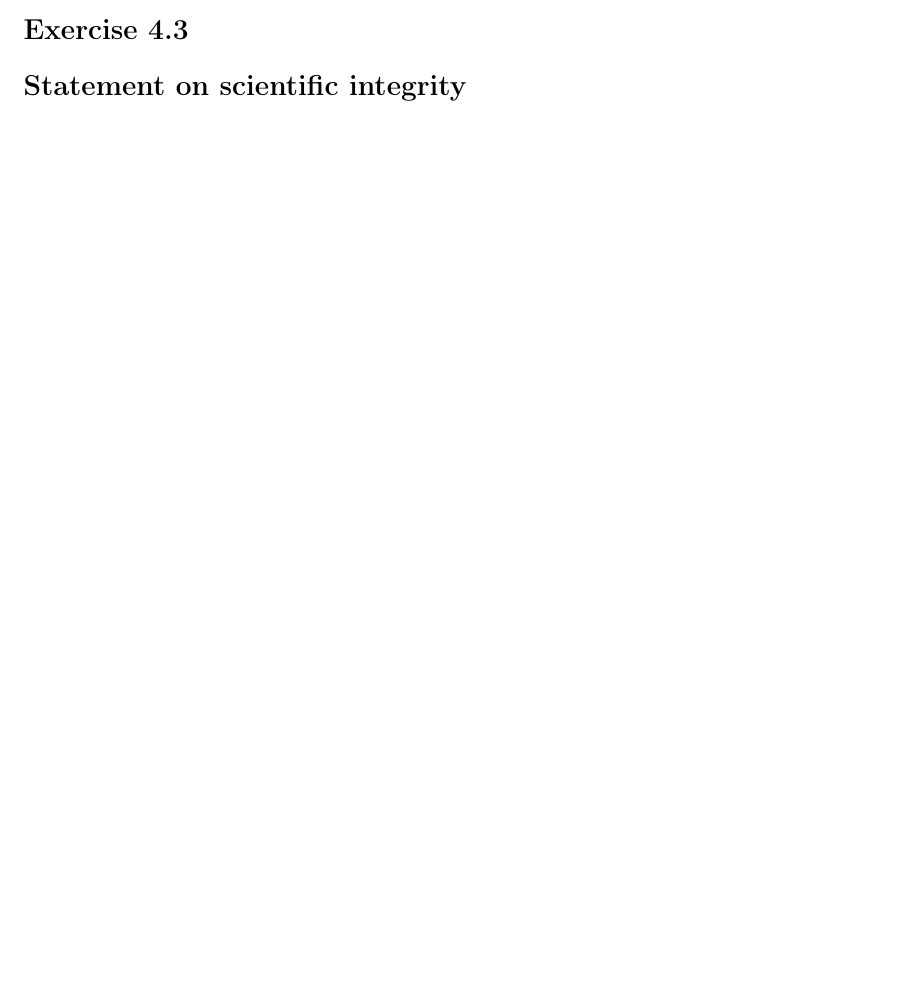
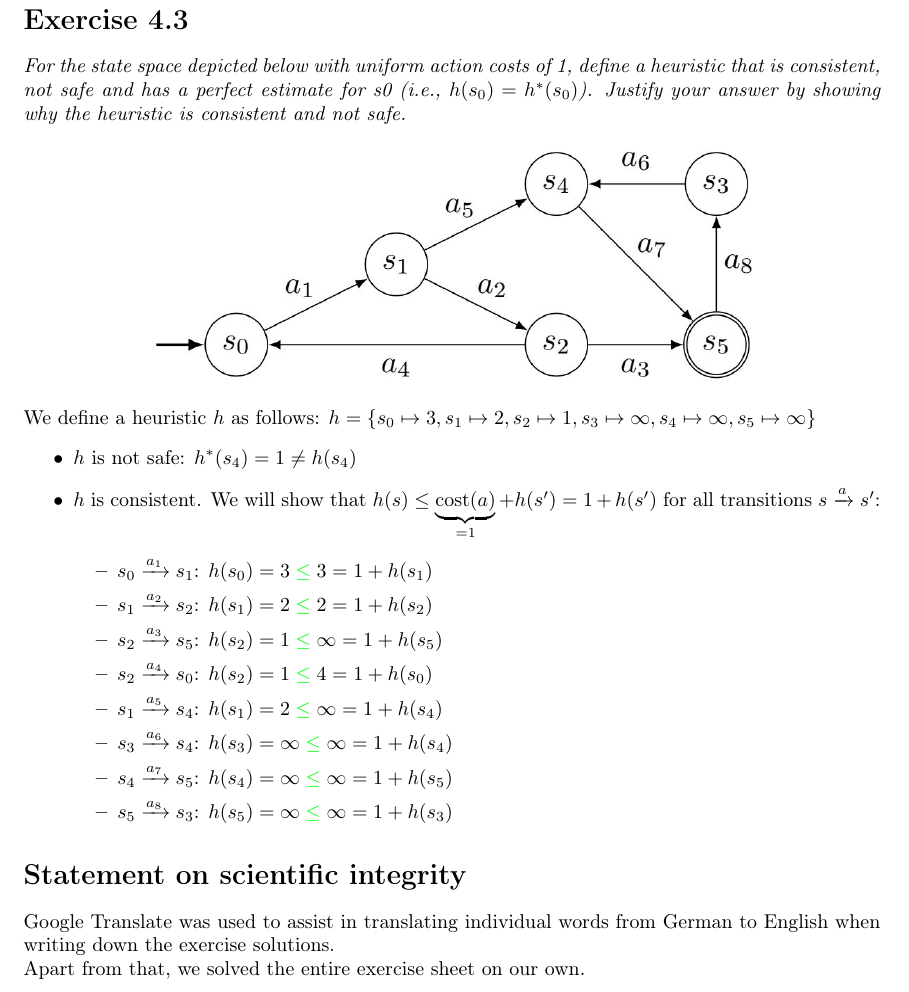
Before and after one commit to beniregez/AI_2026, a LaTeX document (ex04/sheet04_Regez_Tritschler.tex): part of page 2 of 2 before the commit and part of page 3 of 3 after it, cut so that both start at the same text, the shorter picture padded with empty space. Compiled offline with pdfLaTeX.

Commit message:
Complete ex sheet 4.

```diff
--- a/ex04/sheet04_Regez_Tritschler.tex
+++ b/ex04/sheet04_Regez_Tritschler.tex
@@ -135,9 +135,48 @@ and consistent does h satisfy?}
 
 \end{enumerate}
 
+\newpage
 \section{}
+\textit{For the state space depicted below with uniform action costs of 1, define a heuristic that is
+consistent, not safe and has a perfect estimate for s0 (i.e., $h(s_0) = h^*(s_0)$). Justify your answer
+by showing why the heuristic is consistent and not safe.}
+\begin{figure}[!ht]
+    \centering
+    \includegraphics[width=0.7\linewidth]{assets/img_4_3.jpg}
+    % \caption{State space}
+    % \label{fig:layout}
+\end{figure}\\
+We define a heuristic $h$ as follows:
+$h = \{ s_0 \mapsto 3, s_1 \mapsto 2, s_2 \mapsto 1, s_3 \mapsto \infty,
+s_4 \mapsto \infty, s_5 \mapsto \infty \}$
+\begin{itemize}
+    \item $h$ is not safe: $h^*(s_4) = 1 \not= h(s_4)$
+    \item $h$ is consistent. We will show that $h(s) \leq
+    \underbrace{\text{cost}(a)}_{=1} + h(s') = 1 + h(s')$
+    for all transitions $s \xrightarrow{a} s'$:
+    \begin{itemize}
+        \item $s_0 \xrightarrow{a_1} s_1$:
+        $h(s_0) = 3 \color{green}\leq \color{black} 3 = 1 + h(s_1)$
+        \item $s_1 \xrightarrow{a_2} s_2$:
+        $h(s_1) = 2 \color{green}\leq \color{black} 2 = 1 + h(s_2)$
+        \item $s_2 \xrightarrow{a_3} s_5$:
+        $h(s_2) = 1 \color{green}\leq \color{black} \infty = 1 + h(s_5)$
+        \item $s_2 \xrightarrow{a_4} s_0$:
+        $h(s_2) = 1 \color{green}\leq \color{black} 4 = 1 + h(s_0)$
+        \item $s_1 \xrightarrow{a_5} s_4$:
+        $h(s_1) = 2 \color{green}\leq \color{black} \infty = 1 + h(s_4)$
+        \item $s_3 \xrightarrow{a_6} s_4$:
+        $h(s_3) = \infty \color{green}\leq \color{black} \infty = 1 + h(s_4)$
+        \item $s_4 \xrightarrow{a_7} s_5$:
+        $h(s_4) = \infty \color{green}\leq \color{black} \infty = 1 + h(s_5)$
+        \item $s_5 \xrightarrow{a_8} s_3$:
+        $h(s_5) = \infty \color{green}\leq \color{black} \infty = 1 + h(s_3)$
+    \end{itemize}
+\end{itemize}
 
 \section*{Statement on scientific integrity}
-
+Google Translate was used to assist in translating individual words from
+German to English when writing down the exercise solutions.\\
+Apart from that, we solved the entire exercise sheet on our own.
 
 \end{document}
```
Also changed, not shown: ex04/assets/img_4_3.jpg (added).
